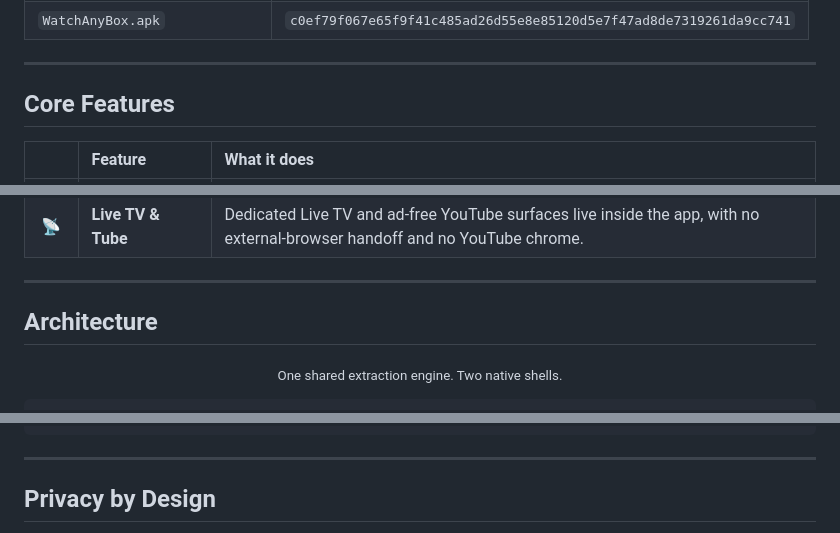
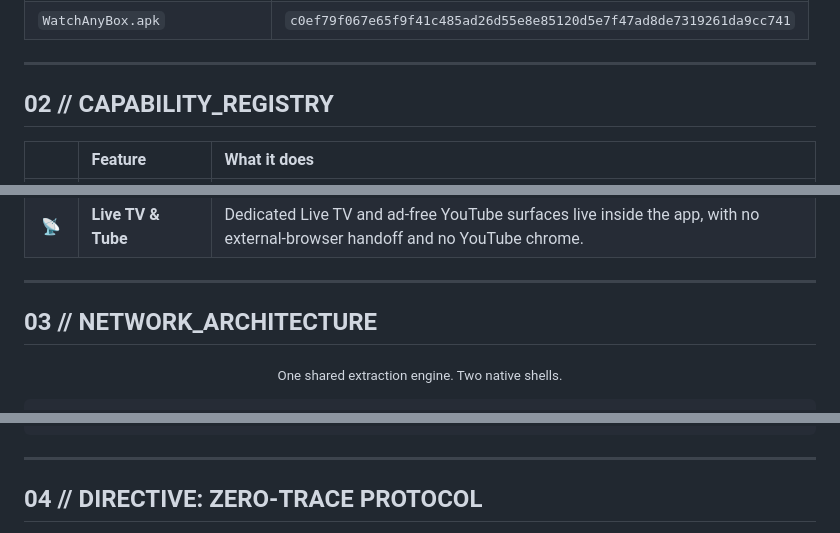
Before and after one commit to mohdziauddin2006-cloud/watchanybox, a Markdown page: README.md, 3 parts joined by grey strips. Rendered like a GitHub page; folded sections open.

Commit message:
docs: ultron retheme of readme (diagnostic headers, crimson accents, kbd styling)
🤖 Generated with Codebuff
Co-Authored-By: Codebuff <noreply@codebuff.com>

```diff
--- a/README.md
+++ b/README.md
@@ -81,7 +83,7 @@ The same engine powers a **Windows desktop app** and a **native Android app** th
 
 ---
 
-## Core Features
+## 02 // CAPABILITY_REGISTRY
 
 | | Feature | What it does |
 |:--:|:--|:--|
@@ -96,7 +98,7 @@ The same engine powers a **Windows desktop app** and a **native Android app** th
 
 ---
 
-## Architecture
+## 03 // NETWORK_ARCHITECTURE
 
 <p align="center"><sub>One shared extraction engine. Two native shells.</sub></p>
 
@@ -156,5 +158,5 @@ watchanybox/
 
 ---
 
-## Privacy by Design
+## 04 // DIRECTIVE: ZERO-TRACE PROTOCOL
 
```
Also changed, not shown: other parts of README.md (+19 -17 lines).
